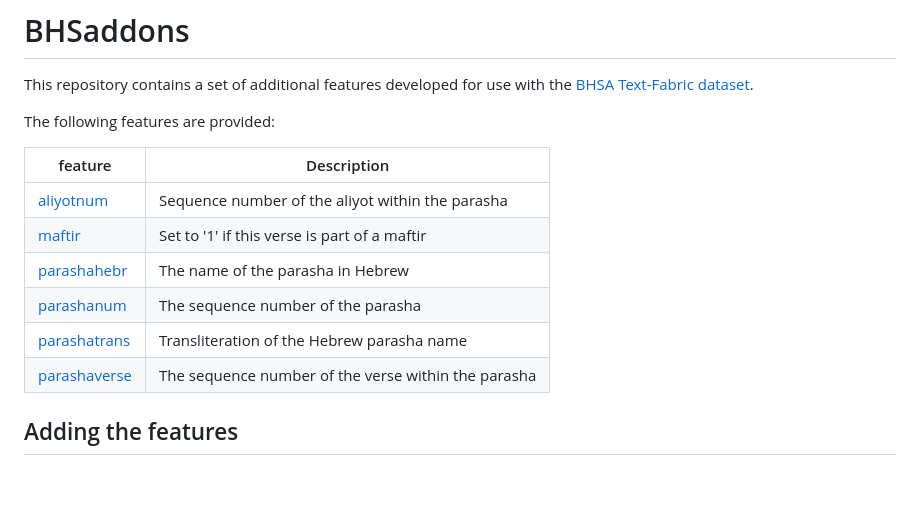
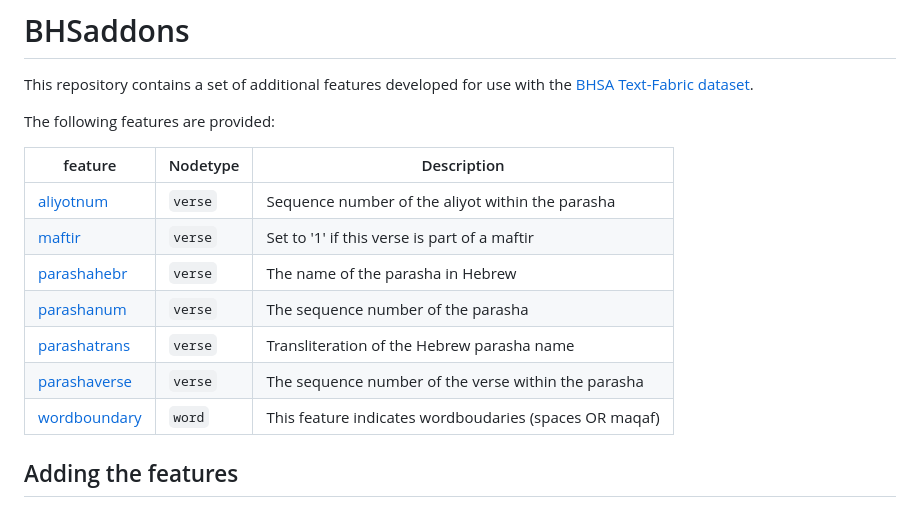
Before and after one commit to tonyjurg/BHSaddons, a Markdown page: README.md, the part around the change. Drawn GitHub-style; blank space fills up the shorter version.

```diff
--- a/README.md
+++ b/README.md
@@ -9,14 +9,15 @@ This repository contains a set of additional features developed for use with the
 
 The following features are provided:
 
-feature | Description
----|---
-[aliyotnum](docs/features/aliyotnum.md)|Sequence number of the aliyot within the parasha
-[maftir](docs/features/maftir.md)| Set to '1' if this verse is part of a maftir
-[parashahebr](docs/features/parashahebr.md)| The name of the parasha in Hebrew
-[parashanum](docs/features/parashanum.md)| The sequence number of the parasha
-[parashatrans](docs/features/parashatrans.md)| Transliteration of the Hebrew parasha name
-[parashaverse](docs/features/parashaverse.md)| The sequence number of the verse within the parasha
+feature |Nodetype| Description
+---|---|---
+[aliyotnum](docs/features/aliyotnum.md)| `verse` | Sequence number of the aliyot within the parasha
+[maftir](docs/features/maftir.md)| `verse` | Set to '1' if this verse is part of a maftir
+[parashahebr](docs/features/parashahebr.md)| `verse` | The name of the parasha in Hebrew
+[parashanum](docs/features/parashanum.md)| `verse` | The sequence number of the parasha
+[parashatrans](docs/features/parashatrans.md)| `verse` | Transliteration of the Hebrew parasha name
+[parashaverse](docs/features/parashaverse.md)| `verse` | The sequence number of the verse within the parasha
+[wordboundary](docs/features/wordboundary.md)| `word` | This feature indicates wordboudaries (spaces OR maqaf)
 
 
 ## Adding the features
```
